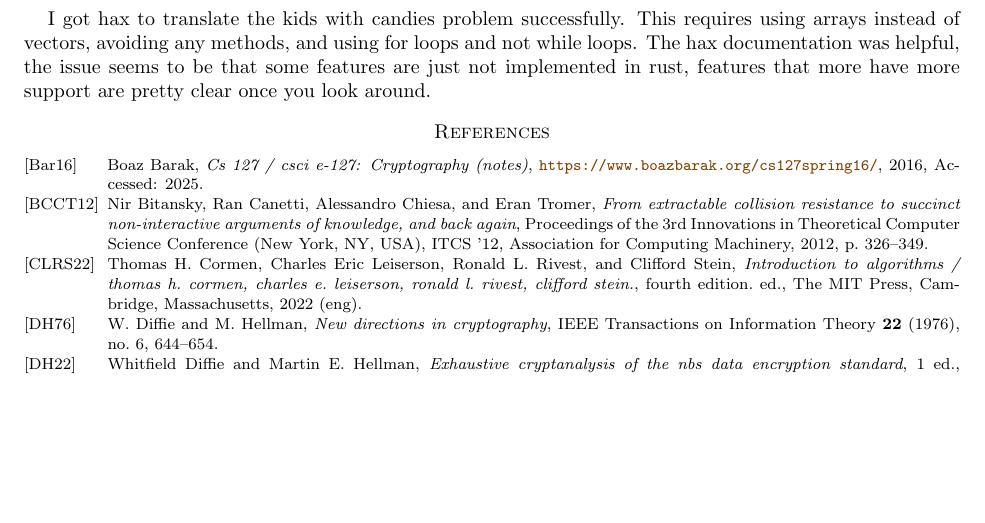
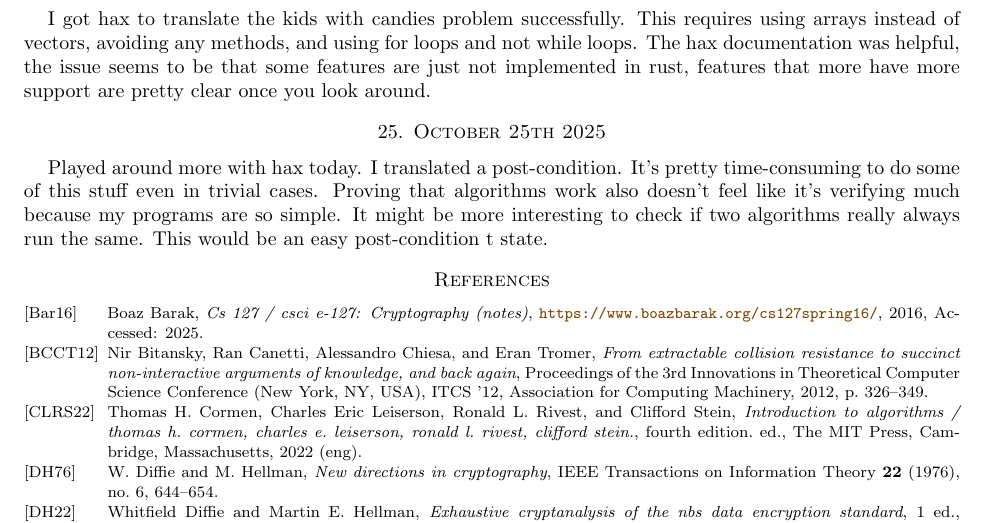
Before and after one commit to desmondcoles1/fall_2025_exercises_and_notes, a LaTeX paper (notes/texed_notes/one_day_at_a_time.tex): part of page 9 of 9, cut so that both start at the same text, the shorter picture padded with empty space. Compiled offline with pdfLaTeX.

Commit message:
updated notes

```diff
--- a/notes/texed_notes/one_day_at_a_time.tex
+++ b/notes/texed_notes/one_day_at_a_time.tex
@@ -375,6 +375,10 @@ I am having trouble using hax I may try \href{https://github.com/AeneasVerif/aen
 
 I got hax to translate the kids with candies problem successfully. This requires using arrays instead of vectors, avoiding any methods, and using for loops and not while loops. The hax documentation was helpful, the issue seems to be that some features are just not implemented in rust, features that more have more support are pretty clear once you look around.
 
+\section{October 25th 2025}
+
+Played around more with hax today. I translated a post-condition. It's pretty time-consuming to do some of this stuff even in trivial cases. Proving that algorithms work also doesn't feel like it's verifying much because my programs are so simple. It might be more interesting to check if two algorithms really always run the same. This would be an easy post-condition t state.
+
 \nocite{*}
 \bibliographystyle{amsalpha}
 \bibliography{one_day_at_a_time}{}
```
Also changed, not shown: notes/texed_notes/one_day_at_a_time.pdf.
